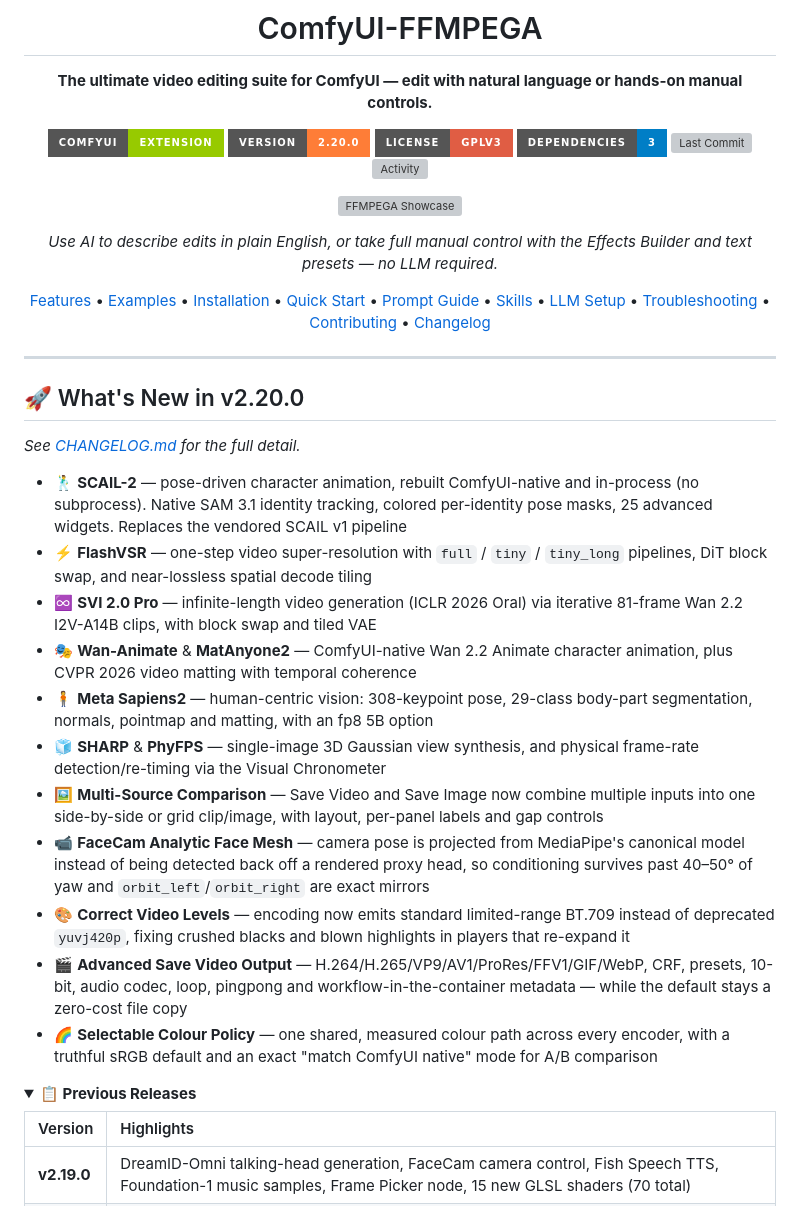
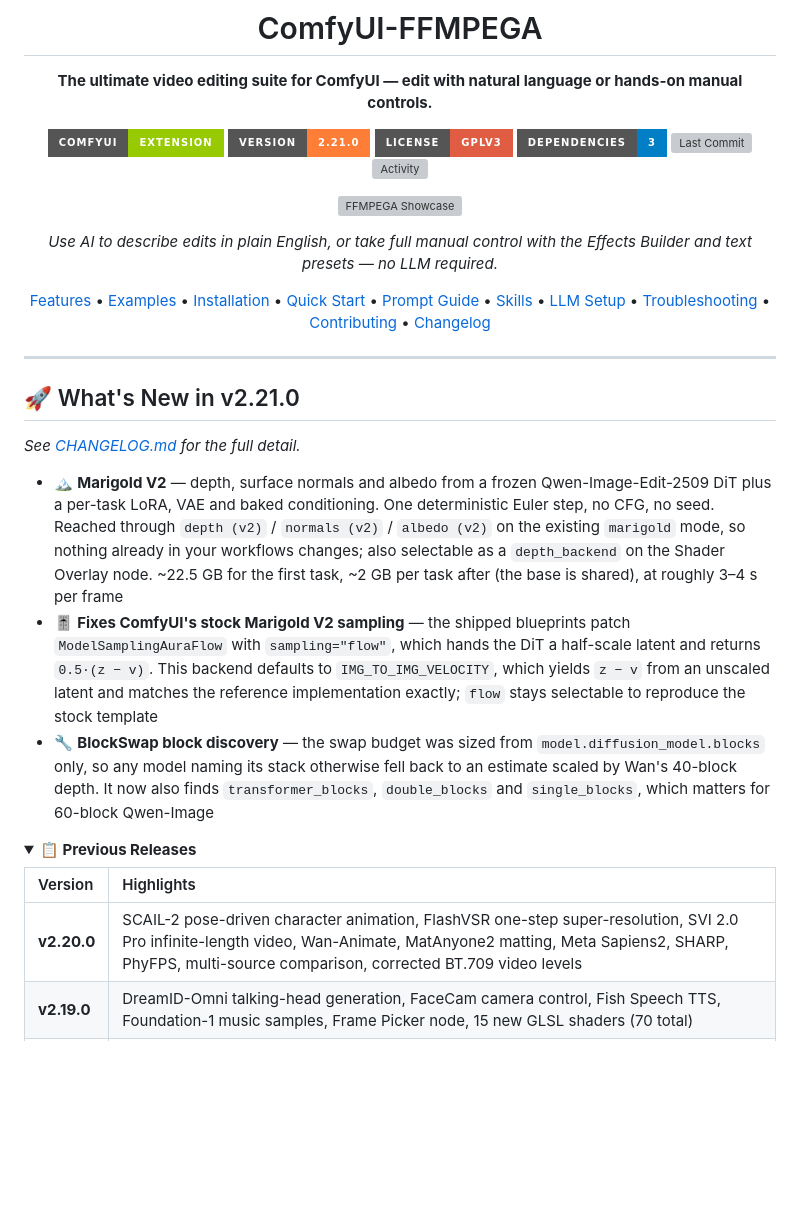
Before and after one commit to AEmotionStudio/ComfyUI-FFMPEGA, a Markdown page: README.md, the part around one of its changes. Drawn GitHub-style; folded sections open; badges without logos; blank space fills up the shorter version; grey boxes are pictures that could not be loaded.

Commit message:
docs(readme): rotate the version badge and highlights to v2.21.0
Missed in the 2.21.0 release commit: the badge, the "What's New" heading
and its CHANGELOG anchor all still said 2.20.0, and v2.20.0's highlight
bullets had not moved into the Previous Releases table.

The v2.20.0 references in tests/test_widget_order.py are left alone — they
cite it as the release where the api_key slot had to be spliced out, which
is history, not a version string.

Co-Authored-By: Claude Opus 5 (1M context) <noreply@anthropic.com>

```diff
--- a/README.md
+++ b/README.md
@@ -5,7 +5,7 @@
 **The ultimate video editing suite for ComfyUI — edit with natural language or hands-on manual controls.**
 
 [![ComfyUI](https://img.shields.io/badge/ComfyUI-Extension-green?style=for-the-badge)](https://github.com/comfyanonymous/ComfyUI)
-[![Version](https://img.shields.io/badge/Version-2.20.0-orange?style=for-the-badge)](https://github.com/AEmotionStudio/ComfyUI-FFMPEGA/releases)
+[![Version](https://img.shields.io/badge/Version-2.21.0-orange?style=for-the-badge)](https://github.com/AEmotionStudio/ComfyUI-FFMPEGA/releases)
 [![License](https://img.shields.io/badge/License-GPLv3-red?style=for-the-badge)](LICENSE)
 [![Dependencies](https://img.shields.io/badge/dependencies-3-brightgreen?style=for-the-badge&color=blue)](requirements.txt)
 [![Last Commit](https://img.shields.io/github/last-commit/AEmotionStudio/ComfyUI-FFMPEGA?style=for-the-badge&label=Last%20Update&color=orange)](https://github.com/AEmotionStudio/ComfyUI-FFMPEGA/commits)
@@ -21,5 +21,5 @@
 
 ---
 
-## 🚀 What's New in v2.20.0
+## 🚀 What's New in v2.21.0
 
@@ -27,21 +27,14 @@
 
-*   🕺 **SCAIL-2** — pose-driven character animation, rebuilt ComfyUI-native and in-process (no subprocess). Native SAM 3.1 identity tracking, colored per-identity pose masks, 25 advanced widgets. Replaces the vendored SCAIL v1 pipeline
-*   ⚡ **FlashVSR** — one-step video super-resolution with `full` / `tiny` / `tiny_long` pipelines, DiT block swap, and near-lossless spatial decode tiling
-*   ♾️ **SVI 2.0 Pro** — infinite-length video generation (ICLR 2026 Oral) via iterative 81-frame Wan 2.2 I2V-A14B clips, with block swap and tiled VAE
-*   🎭 **Wan-Animate** & **MatAnyone2** — ComfyUI-native Wan 2.2 Animate character animation, plus CVPR 2026 video matting with temporal coherence
-*   🧍 **Meta Sapiens2** — human-centric vision: 308-keypoint pose, 29-class body-part segmentation, normals, pointmap and matting, with an fp8 5B option
-*   🧊 **SHARP** & **PhyFPS** — single-image 3D Gaussian view synthesis, and physical frame-rate detection/re-timing via the Visual Chronometer
-*   🖼️ **Multi-Source Comparison** — Save Video and Save Image now combine multiple inputs into one side-by-side or grid clip/image, with layout, per-panel labels and gap controls
-*   📹 **FaceCam Analytic Face Mesh** — camera pose is projected from MediaPipe's canonical model instead of being detected back off a rendered proxy head, so conditioning survives past 40–50° of yaw and `orbit_left`/`orbit_right` are exact mirrors
-*   🎨 **Correct Video Levels** — encoding now emits standard limited-range BT.709 instead of deprecated `yuvj420p`, fixing crushed blacks and blown highlights in players that re-expand it
-*   🎬 **Advanced Save Video Output** — H.264/H.265/VP9/AV1/ProRes/FFV1/GIF/WebP, CRF, presets, 10-bit, audio codec, loop, pingpong and workflow-in-the-container metadata — while the default stays a zero-cost file copy
-*   🌈 **Selectable Colour Policy** — one shared, measured colour path across every encoder, with a truthful sRGB default and an exact "match ComfyUI native" mode for A/B comparison
+*   🏔️ **Marigold V2** — depth, surface normals and albedo from a frozen Qwen-Image-Edit-2509 DiT plus a per-task LoRA, VAE and baked conditioning. One deterministic Euler step, no CFG, no seed. Reached through `depth (v2)` / `normals (v2)` / `albedo (v2)` on the existing `marigold` mode, so nothing already in your workflows changes; also selectable as a `depth_backend` on the Shader Overlay node. ~22.5 GB for the first task, ~2 GB per task after (the base is shared), at roughly 3–4 s per frame
+*   🎚️ **Fixes ComfyUI's stock Marigold V2 sampling** — the shipped blueprints patch `ModelSamplingAuraFlow` with `sampling="flow"`, which hands the DiT a half-scale latent and returns `0.5·(z − v)`. This backend defaults to `IMG_TO_IMG_VELOCITY`, which yields `z − v` from an unscaled latent and matches the reference implementation exactly; `flow` stays selectable to reproduce the stock template
+*   🔧 **BlockSwap block discovery** — the swap budget was sized from `model.diffusion_model.blocks` only, so any model naming its stack otherwise fell back to an estimate scaled by Wan's 40-block depth. It now also finds `transformer_blocks`, `double_blocks` and `single_blocks`, which matters for 60-block Qwen-Image
 
 <details>
 <summary><b>📋 Previous Releases</b></summary>
 
 | Version | Highlights |
 | :--- | :--- |
+| **v2.20.0** | SCAIL-2 pose-driven character animation, FlashVSR one-step super-resolution, SVI 2.0 Pro infinite-length video, Wan-Animate, MatAnyone2 matting, Meta Sapiens2, SHARP, PhyFPS, multi-source comparison, corrected BT.709 video levels |
 | **v2.19.0** | DreamID-Omni talking-head generation, FaceCam camera control, Fish Speech TTS, Foundation-1 music samples, Frame Picker node, 15 new GLSL shaders (70 total) |
 | **v2.18.0** | Kiwi-Edit AI video editing, SAM3 + Kiwi-Edit, RTX Video Super Resolution, SeedVR AI Upscaling, FacePoke expression presets |
 | **v2.17.0** | FacePoke interactive face editor, driving video reference, shader effects system, Flux Klein FP8, onion skin compositing, unified audio output mode |
```
Also changed, not shown: other parts of README.md (+1 -1 lines).
